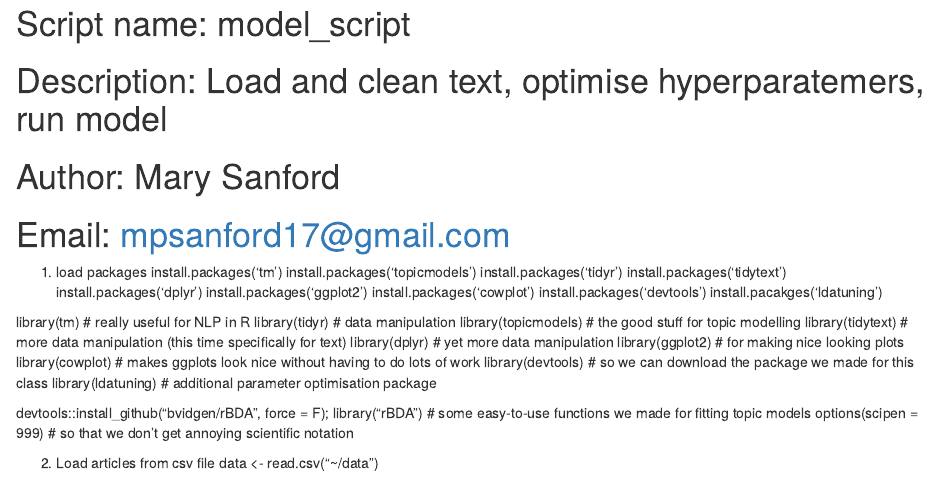
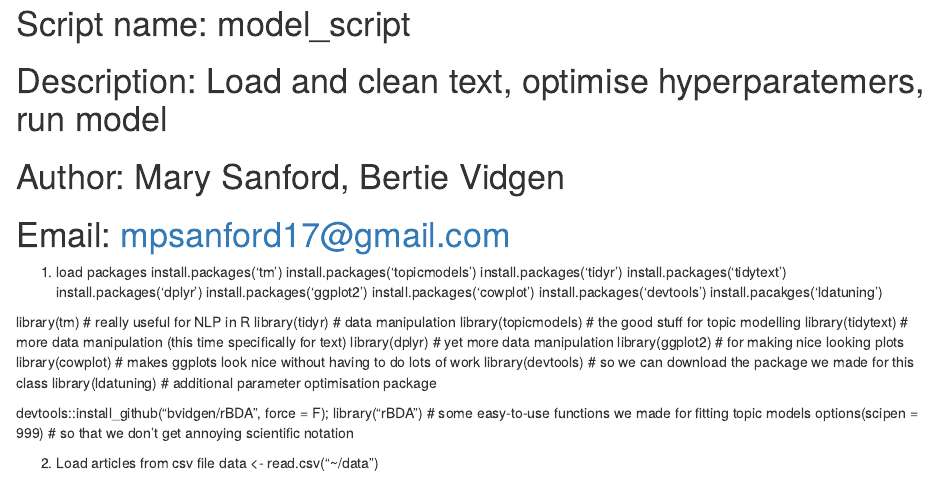
Before and after one commit to marysanford-zz/tm-master-thesis, an R Markdown document (model_script.Rmd): the page in a window 1100 px wide, from its top. Rendered offline with R 4.5, knitr and Pandoc, with nearby package versions.

Commit message:
Update model_script.Rmd

```diff
--- a/model_script.Rmd
+++ b/model_script.Rmd
@@ -1,6 +1,6 @@
 # Script name: model_script
 # Description: Load and clean text, optimise hyperparatemers, run model
-# Author: Mary Sanford
+# Author: Mary Sanford, Bertie Vidgen
 # Email: mpsanford17@gmail.com
 
 
```
